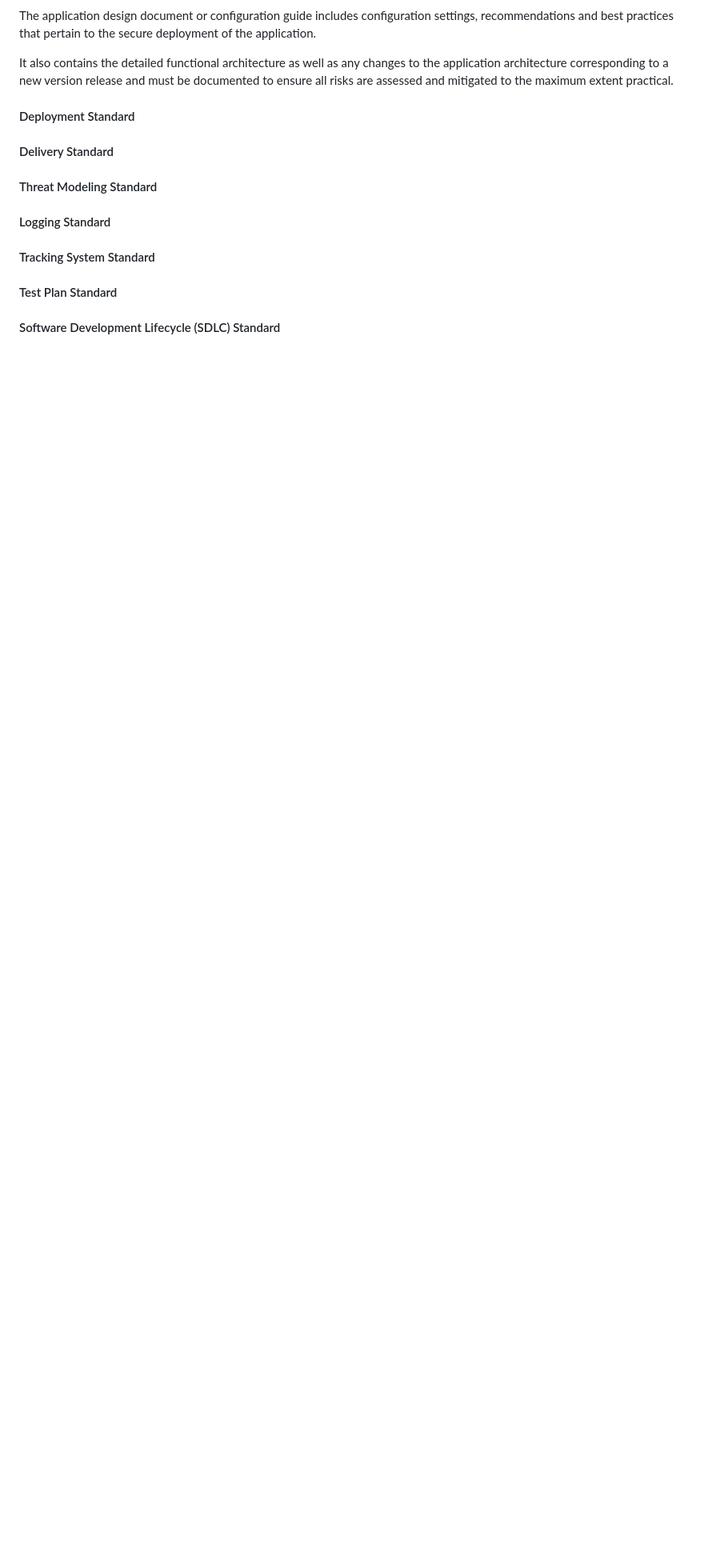
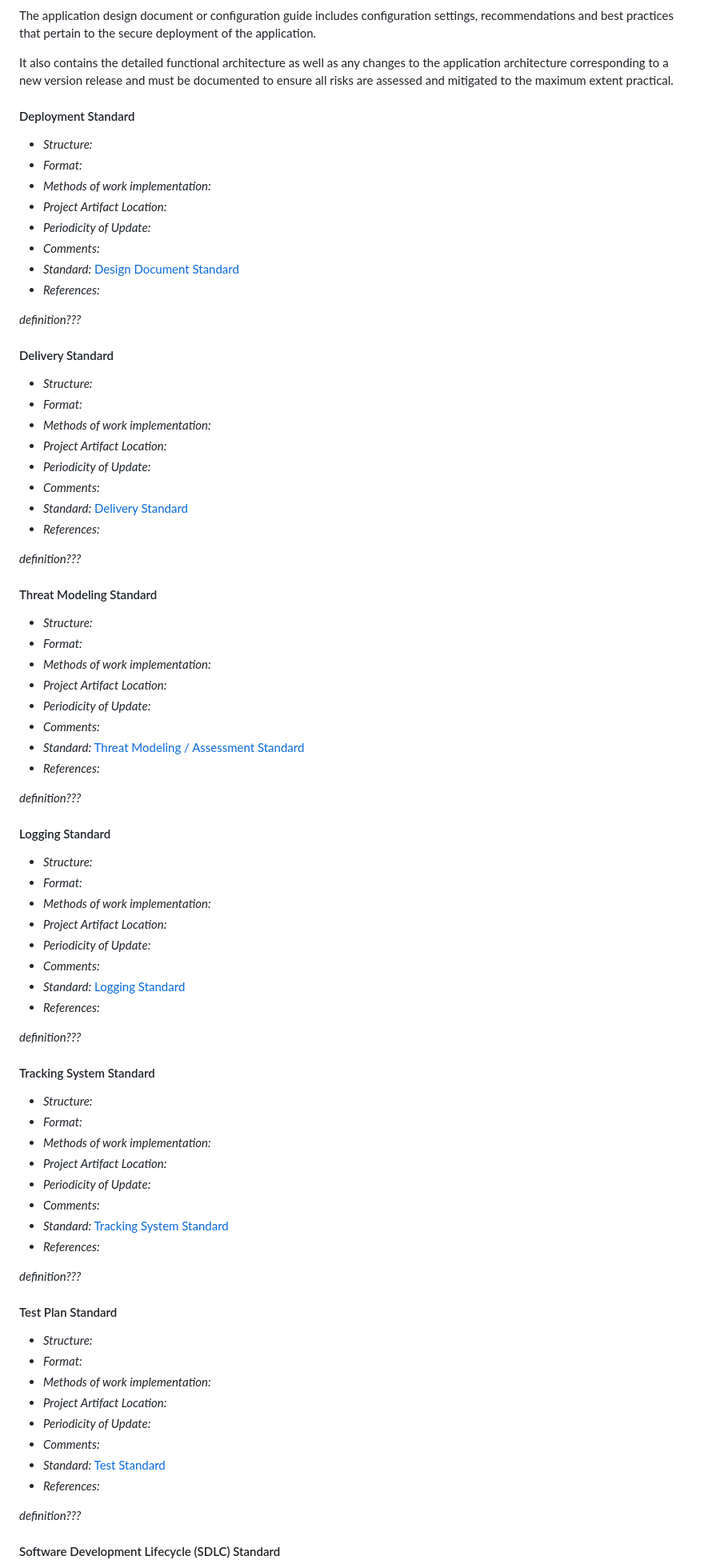
Before and after one commit to christophergarthwood/appdevstig_docs, a Markdown page: Template_001_ProjectDocumentation_Standards.md, the part around one of its changes. Shown at 80% size. Drawn GitHub-style; blank space fills up the shorter version.

Commit message:
Mapped all standards to the main manifest.

```diff
--- a/Template_001_ProjectDocumentation_Standards.md
+++ b/Template_001_ProjectDocumentation_Standards.md
@@ -258,26 +256,86 @@ It also contains the detailed functional architecture as well as any changes to
 <a name="deployment_standard"/>
 
 #### Deployment Standard
+ - *Structure:*
+ - *Format:*
+ - *Methods of work implementation:*
+ - *Project Artifact Location:*
+ - *Periodicity of Update:*
+ - *Comments:*
+ - *Standard:* [Design Document Standard](./Template_008_DeploymentStandard.md)
+ - *References:*
+
+*definition???*
 
 <a name="delivery_standard"/>
 
 #### Delivery Standard
+ - *Structure:*
+ - *Format:*
+ - *Methods of work implementation:*
+ - *Project Artifact Location:*
+ - *Periodicity of Update:*
+ - *Comments:*
+ - *Standard:* [Delivery Standard](./Template_010_DeliveryStandard.md)
+ - *References:*
+
+*definition???*
 
 <a name="threat_modeling_standard"/>
 
 #### Threat Modeling Standard
+ - *Structure:*
+ - *Format:*
+ - *Methods of work implementation:*
+ - *Project Artifact Location:*
+ - *Periodicity of Update:*
+ - *Comments:*
+ - *Standard:* [Threat Modeling /  Assessment Standard](./Template_011_ThreatAssessment.md)
+ - *References:*
+
+*definition???*
 
 <a name="logging_standard"/>
 
 #### Logging Standard
+ - *Structure:*
+ - *Format:*
+ - *Methods of work implementation:*
+ - *Project Artifact Location:*
+ - *Periodicity of Update:*
+ - *Comments:*
+ - *Standard:* [Logging Standard](./Template_012_LoggingStandard.md)
+ - *References:*
+
+*definition???*
 
 <a name="tracking_system_standard"/>
 
 #### Tracking System Standard
+ - *Structure:*
+ - *Format:*
+ - *Methods of work implementation:*
+ - *Project Artifact Location:*
+ - *Periodicity of Update:*
+ - *Comments:*
+ - *Standard:* [Tracking System Standard](./Template_013_TrackingSystemStandard.md)
+ - *References:*
+
+*definition???*
 
 <a name="test_plan_standard"/>
 
 #### Test Plan Standard
+ - *Structure:*
+ - *Format:*
+ - *Methods of work implementation:*
+ - *Project Artifact Location:*
+ - *Periodicity of Update:*
+ - *Comments:*
+ - *Standard:* [Test Standard](./Template_016_TestStandard.md)
+ - *References:*
+
+*definition???*
 
 <a name="sdlc_standard"/>
 
```
Also changed, not shown: other parts of Template_001_ProjectDocumentation_Standards.md (+20 -2 lines), Template_008_DeploymentStandard.md (+1 -1 lines).
